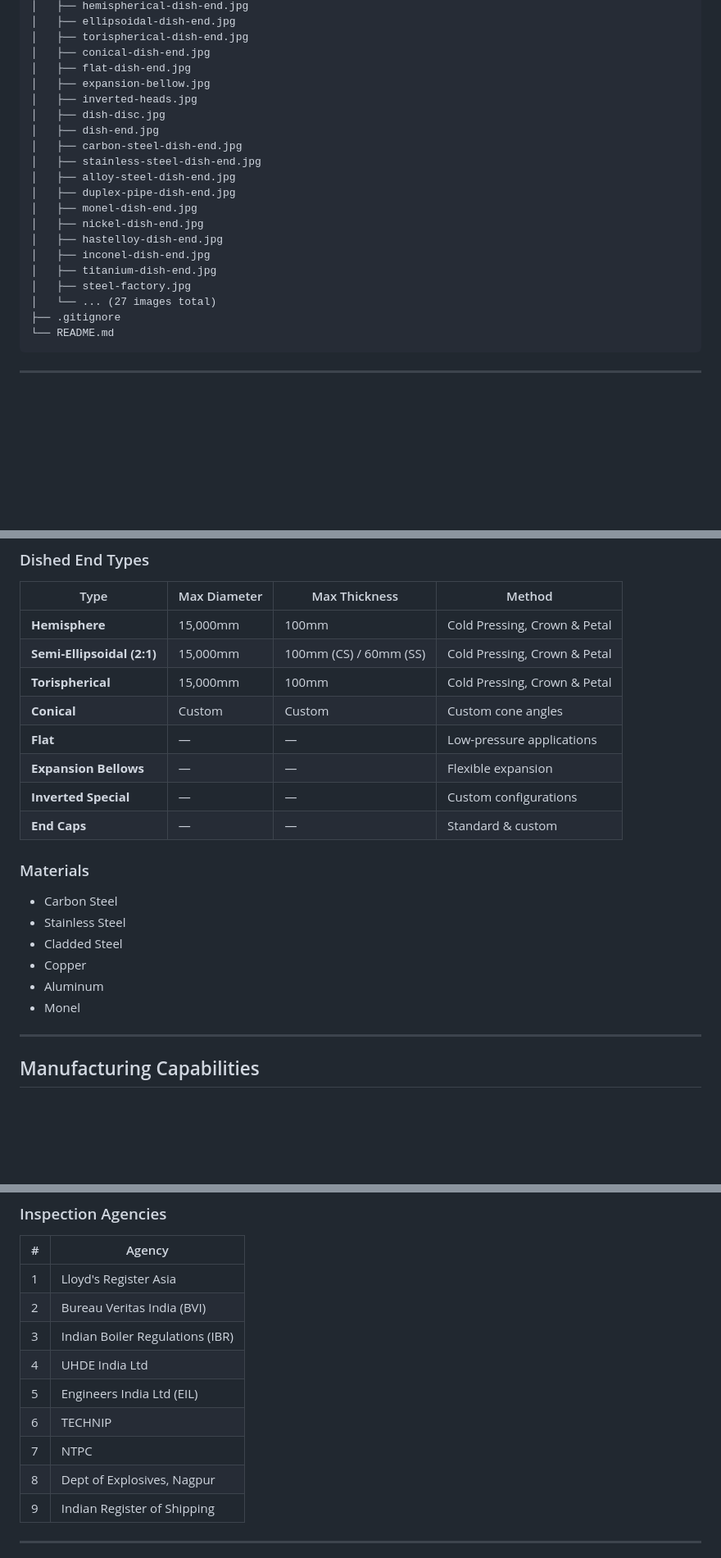
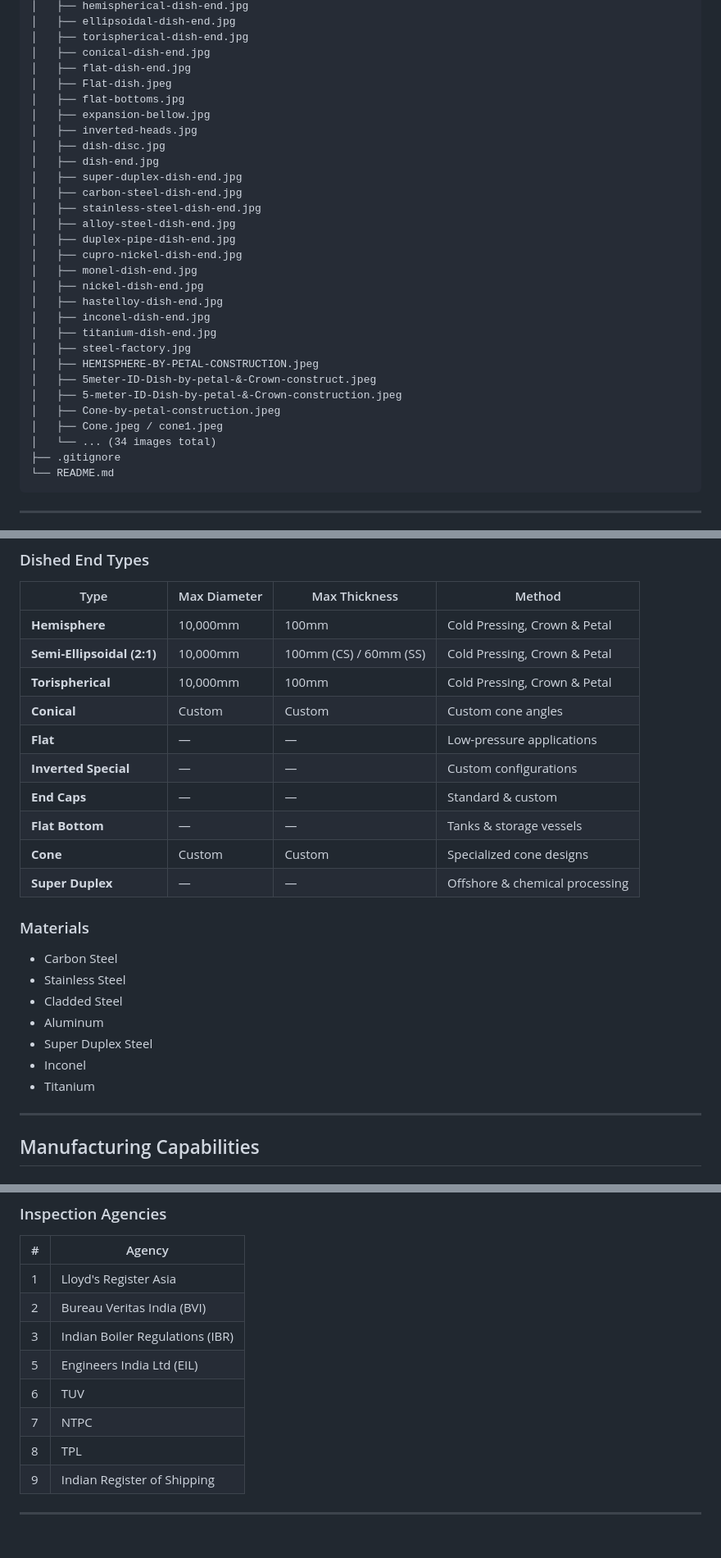
Before and after one commit to saimanoj0609/Satya-Fabricators-pvt-ltd-website, a Markdown page: README.md, 3 parts joined by grey strips. Shown at 82% size. Drawn GitHub-style; blank space fills up the shorter version.

Commit message:
Update README.md documentation to reflect latest changes

````diff
--- a/README.md
+++ b/README.md
@@ -69,21 +69,30 @@ satyafab-new/
 │   ├── torispherical-dish-end.jpg
 │   ├── conical-dish-end.jpg
 │   ├── flat-dish-end.jpg
+│   ├── Flat-dish.jpeg
+│   ├── flat-bottoms.jpg
 │   ├── expansion-bellow.jpg
 │   ├── inverted-heads.jpg
 │   ├── dish-disc.jpg
 │   ├── dish-end.jpg
+│   ├── super-duplex-dish-end.jpg
 │   ├── carbon-steel-dish-end.jpg
 │   ├── stainless-steel-dish-end.jpg
 │   ├── alloy-steel-dish-end.jpg
 │   ├── duplex-pipe-dish-end.jpg
+│   ├── cupro-nickel-dish-end.jpg
 │   ├── monel-dish-end.jpg
 │   ├── nickel-dish-end.jpg
 │   ├── hastelloy-dish-end.jpg
 │   ├── inconel-dish-end.jpg
 │   ├── titanium-dish-end.jpg
 │   ├── steel-factory.jpg
-│   └── ... (27 images total)
+│   ├── HEMISPHERE-BY-PETAL-CONSTRUCTION.jpeg
+│   ├── 5meter-ID-Dish-by-petal-&-Crown-construct.jpeg
+│   ├── 5-meter-ID-Dish-by-petal-&-Crown-construction.jpeg
+│   ├── Cone-by-petal-construction.jpeg
+│   ├── Cone.jpeg / cone1.jpeg
+│   └── ... (34 images total)
 ├── .gitignore
 └── README.md
 ```
@@ -157,23 +166,26 @@ satyafab-new/
 
 | Type | Max Diameter | Max Thickness | Method |
 |------|-------------|---------------|--------|
-| **Hemisphere** | 15,000mm | 100mm | Cold Pressing, Crown & Petal |
-| **Semi-Ellipsoidal (2:1)** | 15,000mm | 100mm (CS) / 60mm (SS) | Cold Pressing, Crown & Petal |
-| **Torispherical** | 15,000mm | 100mm | Cold Pressing, Crown & Petal |
+| **Hemisphere** | 10,000mm | 100mm | Cold Pressing, Crown & Petal |
+| **Semi-Ellipsoidal (2:1)** | 10,000mm | 100mm (CS) / 60mm (SS) | Cold Pressing, Crown & Petal |
+| **Torispherical** | 10,000mm | 100mm | Cold Pressing, Crown & Petal |
 | **Conical** | Custom | Custom | Custom cone angles |
 | **Flat** | — | — | Low-pressure applications |
-| **Expansion Bellows** | — | — | Flexible expansion |
 | **Inverted Special** | — | — | Custom configurations |
 | **End Caps** | — | — | Standard & custom |
+| **Flat Bottom** | — | — | Tanks & storage vessels |
+| **Cone** | Custom | Custom | Specialized cone designs |
+| **Super Duplex** | — | — | Offshore & chemical processing |
 
 ### Materials
 
 - Carbon Steel
 - Stainless Steel
 - Cladded Steel
-- Copper
 - Aluminum
-- Monel
+- Super Duplex Steel
+- Inconel
+- Titanium
 
 ---
 
@@ -232,11 +244,10 @@ satyafab-new/
 | 1 | Lloyd's Register Asia |
 | 2 | Bureau Veritas India (BVI) |
 | 3 | Indian Boiler Regulations (IBR) |
-| 4 | UHDE India Ltd |
 | 5 | Engineers India Ltd (EIL) |
-| 6 | TECHNIP |
+| 6 | TUV |
 | 7 | NTPC |
-| 8 | Dept of Explosives, Nagpur |
+| 8 | TPL |
 | 9 | Indian Register of Shipping |
 
 ---
````
Also changed, not shown: other parts of README.md (+4 -4 lines).
